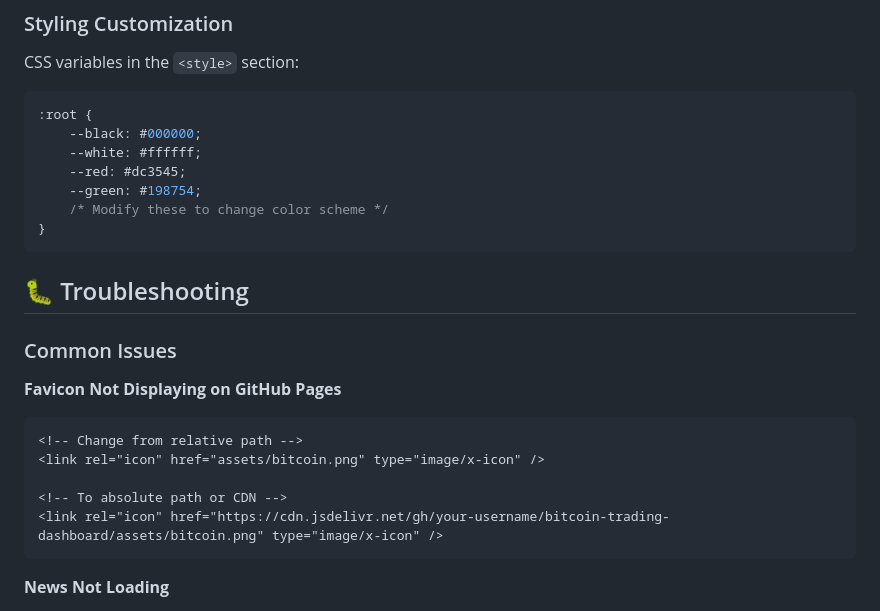
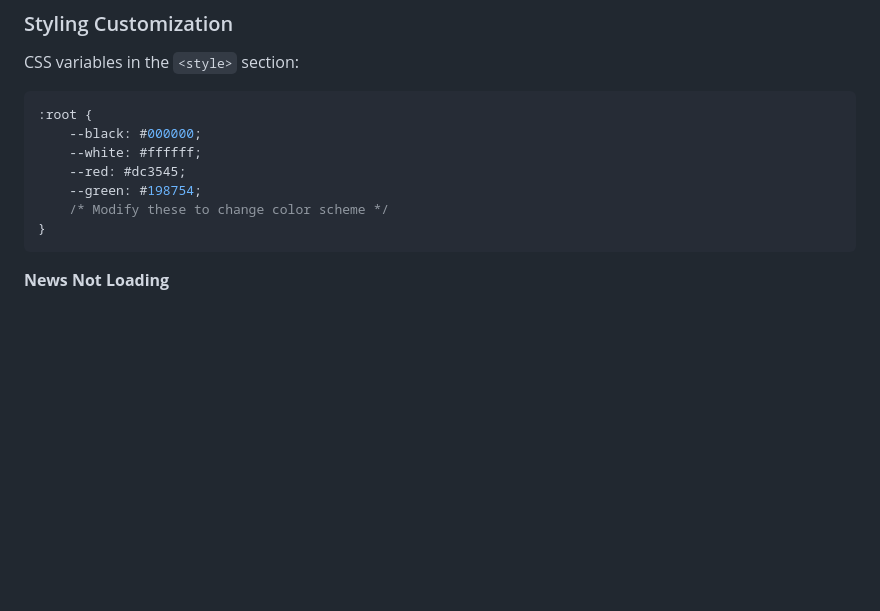
Before and after one commit to iantolentino/Bit-News, a Markdown page: README.md, the part around the change. Rendered like a GitHub page; blank space fills up the shorter version.

````diff
--- a/README.md
+++ b/README.md
@@ -145,19 +145,6 @@ CSS variables in the `<style>` section:
 }
 ```
 
-## 🐛 Troubleshooting
-
-### Common Issues
-
-**Favicon Not Displaying on GitHub Pages**
-```html
-<!-- Change from relative path -->
-<link rel="icon" href="assets/bitcoin.png" type="image/x-icon" />
-
-<!-- To absolute path or CDN -->
-<link rel="icon" href="https://cdn.jsdelivr.net/gh/your-username/bitcoin-trading-dashboard/assets/bitcoin.png" type="image/x-icon" />
-```
-
 **News Not Loading**
 - Check browser console for CORS errors
 - Some APIs may have rate limits
````
